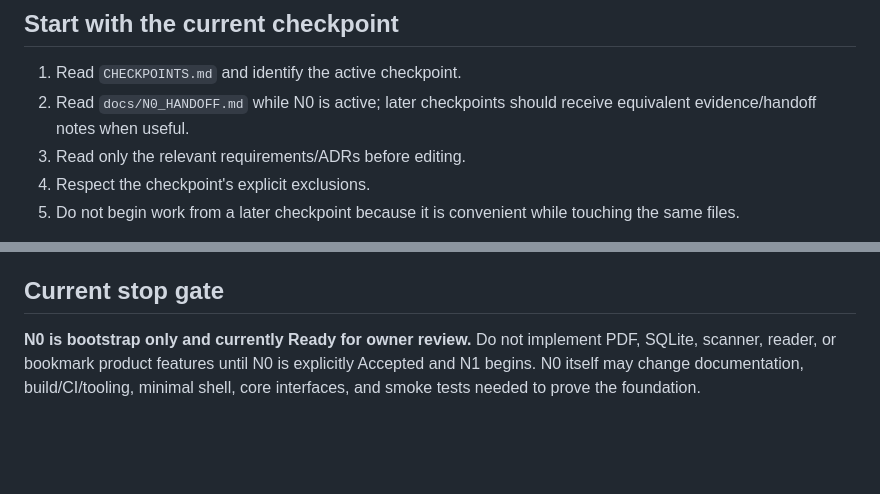
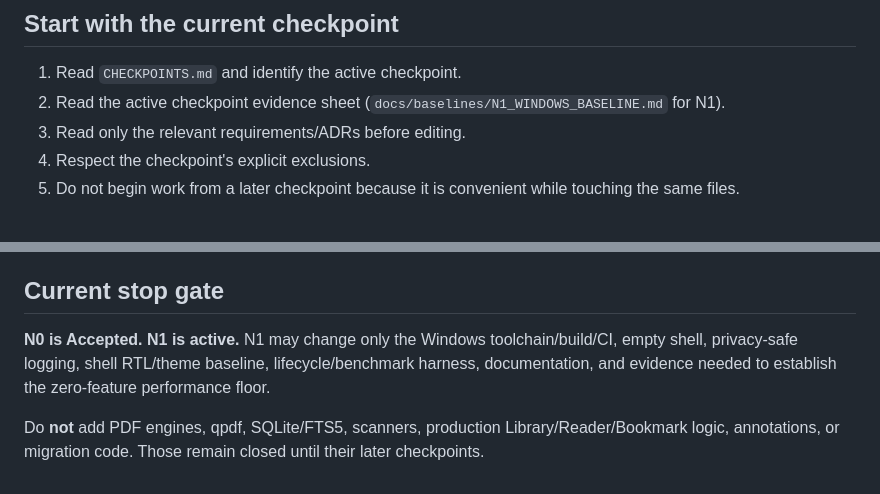
Before and after one commit to AbubakarYasir/Atlas-Reader, a Markdown page: AGENTS.md, 2 parts joined by grey strips. GitHub-like rendering; blank space fills up the shorter version.

Commit message:
n1: advance agent stop gate

```diff
--- a/AGENTS.md
+++ b/AGENTS.md
@@ -5,7 +5,7 @@ Read this before changing the repository.
 ## Start with the current checkpoint
 
 1. Read `CHECKPOINTS.md` and identify the active checkpoint.
-2. Read `docs/N0_HANDOFF.md` while N0 is active; later checkpoints should receive equivalent evidence/handoff notes when useful.
+2. Read the active checkpoint evidence sheet (`docs/baselines/N1_WINDOWS_BASELINE.md` for N1).
 3. Read only the relevant requirements/ADRs before editing.
 4. Respect the checkpoint's explicit exclusions.
 5. Do not begin work from a later checkpoint because it is convenient while touching the same files.
@@ -141,4 +141,6 @@ Never inspect, print, commit, or request secrets unnecessarily. Password-protect
 
 ## Current stop gate
 
-**N0 is bootstrap only and currently Ready for owner review.** Do not implement PDF, SQLite, scanner, reader, or bookmark product features until N0 is explicitly Accepted and N1 begins. N0 itself may change documentation, build/CI/tooling, minimal shell, core interfaces, and smoke tests needed to prove the foundation.
+**N0 is Accepted. N1 is active.** N1 may change only the Windows toolchain/build/CI, empty shell, privacy-safe logging, shell RTL/theme baseline, lifecycle/benchmark harness, documentation, and evidence needed to establish the zero-feature performance floor.
+
+Do **not** add PDF engines, qpdf, SQLite/FTS5, scanners, production Library/Reader/Bookmark logic, annotations, or migration code. Those remain closed until their later checkpoints.
```
